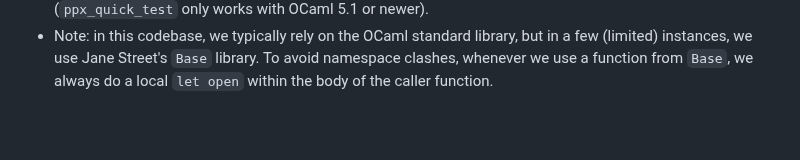
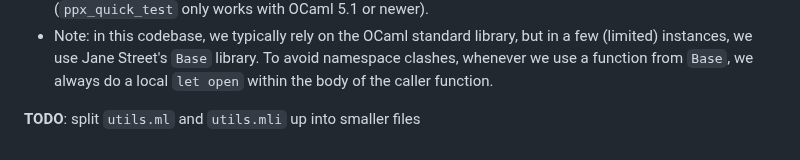
Before and after one commit to ngernest/mica, a Markdown page: README.md, the part around the change. Rendered like a GitHub page; blank space fills up the shorter version.

Commit message:
added todo

```diff
--- a/README.md
+++ b/README.md
@@ -98,3 +98,5 @@ of the `.actual` file (which contains what the PPX actually generated from that
   but in a few (limited) instances, we use Jane Street's `Base` library.
   To avoid namespace clashes, whenever we use a function from `Base`,
   we always do a local `let open` within the body of the caller function.
+
+**TODO**: split `utils.ml` and `utils.mli` up into smaller files
```
